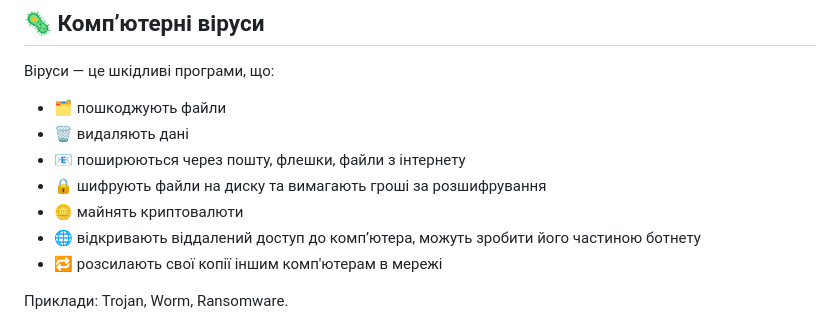
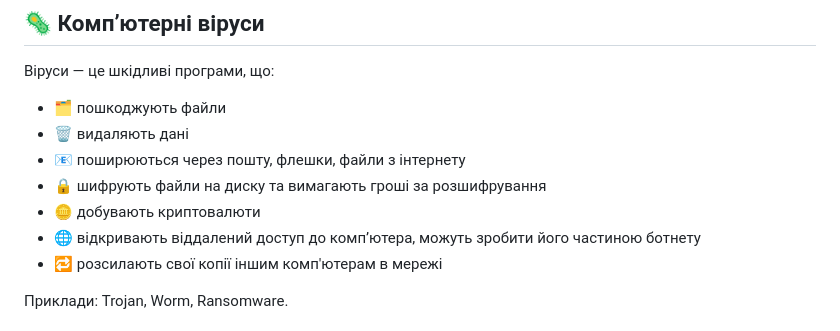
Before and after one commit to ysenko/it-lessons-materials, a Markdown page: content/8/07-digital-security.md, the part around the change. Rendered like a GitHub page.

Commit message:
Fix wording
Co-authored-by: Copilot <175728472+Copilot@users.noreply.github.com>

```diff
--- a/content/8/07-digital-security.md
+++ b/content/8/07-digital-security.md
@@ -118,7 +118,7 @@ header: Урок 07
 * 🗑️ видаляють дані
 * 📧 поширюються через пошту, флешки, файли з інтернету
 * 🔒 шифрують файли на диску та вимагають гроші за розшифрування
-* 🪙 майнять криптовалюти
+* 🪙 добувають криптовалюти
 * 🌐 відкривають віддалений доступ до комп’ютера, можуть зробити його частиною ботнету
 * 🔁 розсилають свої копії іншим комп'ютерам в мережі
 
```
